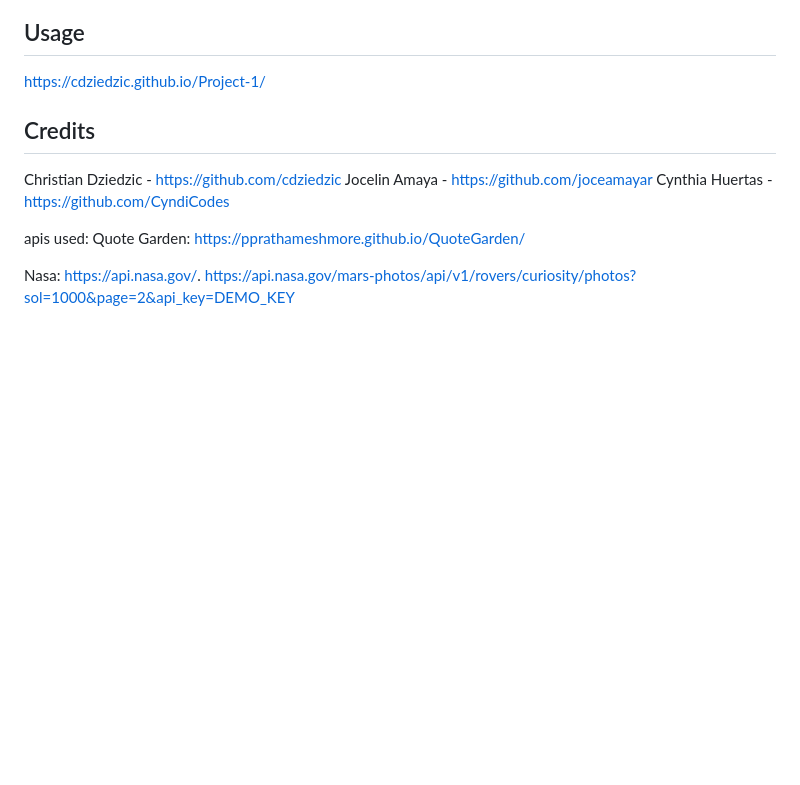
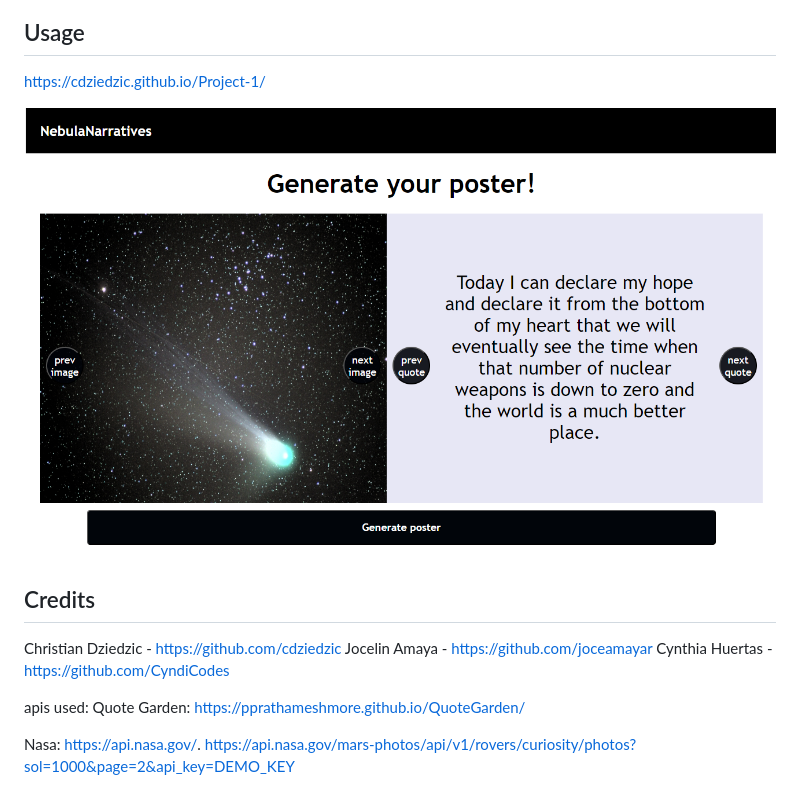
Before and after one commit to cdziedzic/Nebula-Narratives, a Markdown page: README.md, the part around the change. GitHub-like rendering; pictures changed too: assets/image.png (added); blank space fills up the shorter version.

```diff
--- a/README.md
+++ b/README.md
@@ -10,6 +10,8 @@ This is really geared towards individual who love space and humor.
 ## Usage
 
 https://cdziedzic.github.io/Project-1/
+
+![Alt text](./assets/image.png)
 
 ## Credits
 
```
Also changed, not shown: 1 other file.
